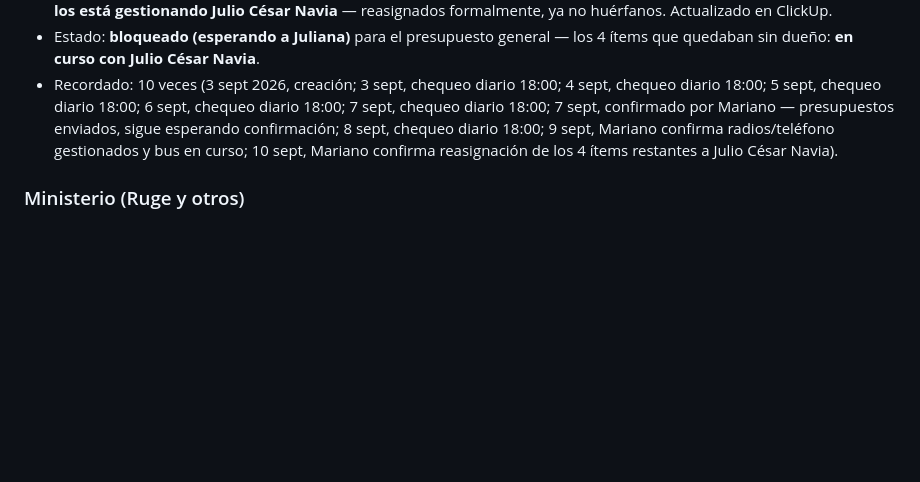
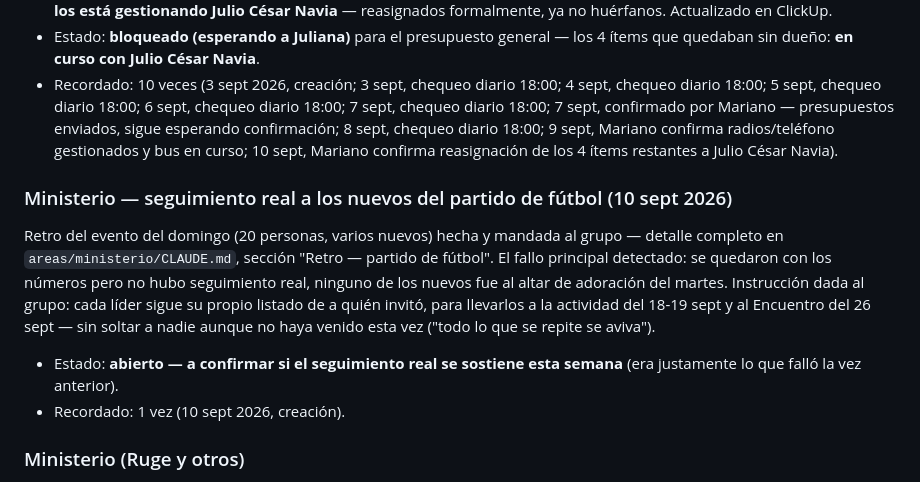
Before and after one commit to infogotir-cyber/ui-ux-skill, a Markdown page: mariano-os/pendientes-activos.md, the part around the change. Drawn GitHub-style; blank space fills up the shorter version.

Commit message:
Documentar retro del partido de futbol y armar mensaje para el grupo
Registra el feedback de los lideres y de Mariano sobre el evento de
evangelizacion del domingo (20 personas, varios nuevos): que salio
bien, que mejorar, y la instruccion de seguir el listado propio de
cada lider hacia la actividad del 18-19 sept y el Encuentro del 26.
Agrega pendiente para confirmar si el seguimiento real se sostiene
esta semana, dado que fue la falla principal detectada.

Co-Authored-By: Claude Sonnet 5 <noreply@anthropic.com>
Claude-Session: https://claude.ai/code/session_01Bow5YbwaecCKiNhDR9vvNU

```diff
--- a/mariano-os/pendientes-activos.md
+++ b/mariano-os/pendientes-activos.md
@@ -703,6 +703,18 @@ detalle de a quién se le preguntó cada uno en `areas/ministerio/CLAUDE.md`.
   chequeo diario 18:00; 9 sept, Mariano confirma radios/teléfono gestionados y bus en curso; 10
   sept, Mariano confirma reasignación de los 4 ítems restantes a Julio César Navia).
 
+### Ministerio — seguimiento real a los nuevos del partido de fútbol (10 sept 2026)
+
+Retro del evento del domingo (20 personas, varios nuevos) hecha y mandada al grupo — detalle
+completo en `areas/ministerio/CLAUDE.md`, sección "Retro — partido de fútbol". El fallo principal
+detectado: se quedaron con los números pero no hubo seguimiento real, ninguno de los nuevos fue al
+altar de adoración del martes. Instrucción dada al grupo: cada líder sigue su propio listado de a
+quién invitó, para llevarlos a la actividad del 18-19 sept y al Encuentro del 26 sept — sin soltar
+a nadie aunque no haya venido esta vez ("todo lo que se repite se aviva").
+- Estado: **abierto — a confirmar si el seguimiento real se sostiene esta semana** (era justamente
+  lo que falló la vez anterior).
+- Recordado: 1 vez (10 sept 2026, creación).
+
 ### Ministerio (Ruge y otros)
 
 3. **Inventario de Ruge — cambio de fuente de verdad (21 ago 2026): ahora se trabaja sobre el excel
```
Also changed, not shown: 1 other file.
